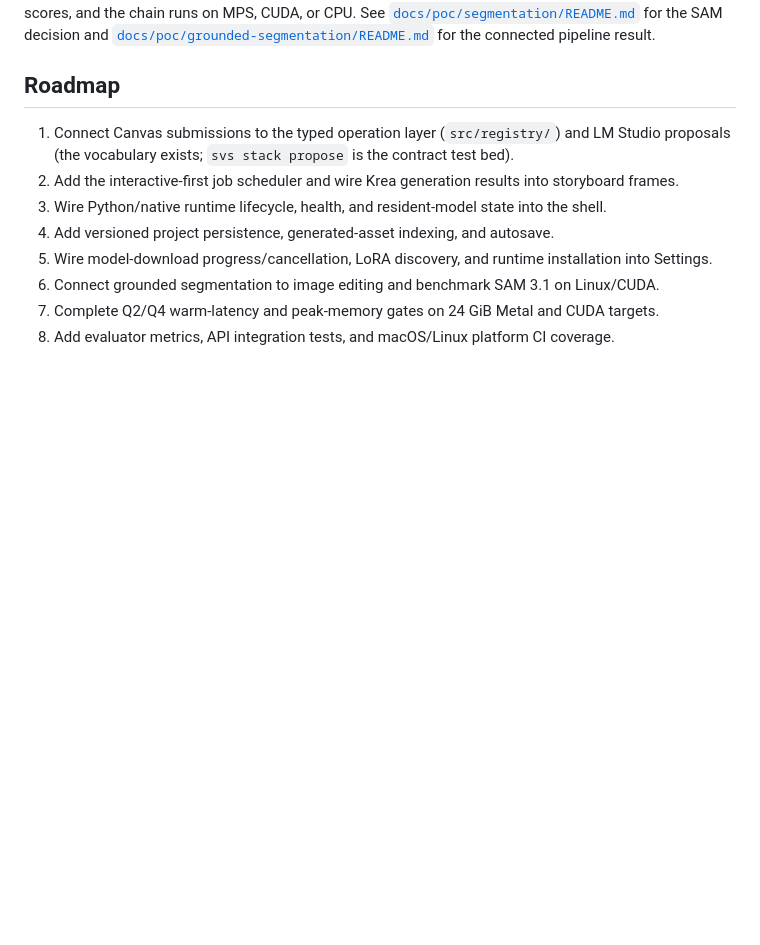
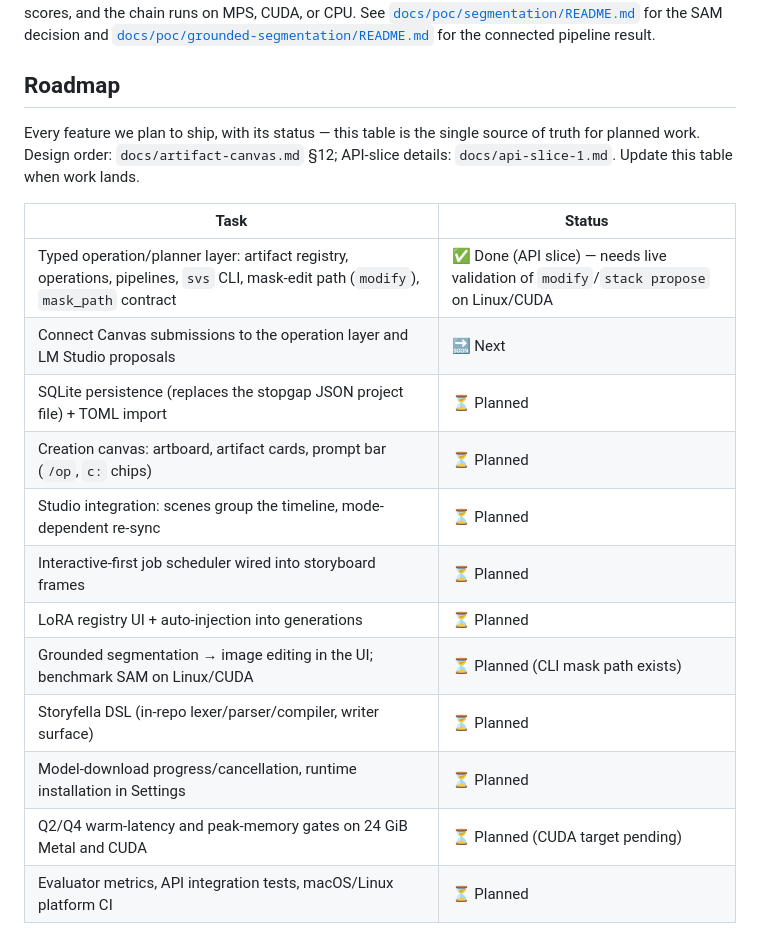
Before and after one commit to StanZap/storyfella-project, a Markdown page: README.md, the part around the change. GitHub-like rendering; blank space fills up the shorter version.

```diff
--- a/README.md
+++ b/README.md
@@ -166,13 +166,22 @@ The third proof of concept runs SAM 2.1 Tiny behind `/segment` with point or box
 
 ## Roadmap
 
-1. Connect Canvas submissions to the typed operation layer (`src/registry/`)
-   and LM Studio proposals (the vocabulary exists; `svs stack propose` is the
-   contract test bed).
-2. Add the interactive-first job scheduler and wire Krea generation results into storyboard frames.
-3. Wire Python/native runtime lifecycle, health, and resident-model state into the shell.
-4. Add versioned project persistence, generated-asset indexing, and autosave.
-5. Wire model-download progress/cancellation, LoRA discovery, and runtime installation into Settings.
-6. Connect grounded segmentation to image editing and benchmark SAM 3.1 on Linux/CUDA.
-7. Complete Q2/Q4 warm-latency and peak-memory gates on 24 GiB Metal and CUDA targets.
-8. Add evaluator metrics, API integration tests, and macOS/Linux platform CI coverage.
+Every feature we plan to ship, with its status — this table is the single
+source of truth for planned work. Design order: `docs/artifact-canvas.md`
+§12; API-slice details: `docs/api-slice-1.md`. Update this table when work
+lands.
+
+| Task | Status |
+| --- | --- |
+| Typed operation/planner layer: artifact registry, operations, pipelines, `svs` CLI, mask-edit path (`modify`), `mask_path` contract | ✅ Done (API slice) — needs live validation of `modify`/`stack propose` on Linux/CUDA |
+| Connect Canvas submissions to the operation layer and LM Studio proposals | 🔜 Next |
+| SQLite persistence (replaces the stopgap JSON project file) + TOML import | ⏳ Planned |
+| Creation canvas: artboard, artifact cards, prompt bar (`/op`, `c:` chips) | ⏳ Planned |
+| Studio integration: scenes group the timeline, mode-dependent re-sync | ⏳ Planned |
+| Interactive-first job scheduler wired into storyboard frames | ⏳ Planned |
+| LoRA registry UI + auto-injection into generations | ⏳ Planned |
+| Grounded segmentation → image editing in the UI; benchmark SAM on Linux/CUDA | ⏳ Planned (CLI mask path exists) |
+| Storyfella DSL (in-repo lexer/parser/compiler, writer surface) | ⏳ Planned |
+| Model-download progress/cancellation, runtime installation in Settings | ⏳ Planned |
+| Q2/Q4 warm-latency and peak-memory gates on 24 GiB Metal and CUDA | ⏳ Planned (CUDA target pending) |
+| Evaluator metrics, API integration tests, macOS/Linux platform CI | ⏳ Planned |
```
Also changed, not shown: docs/status.md (deleted, +0 -60 lines).
